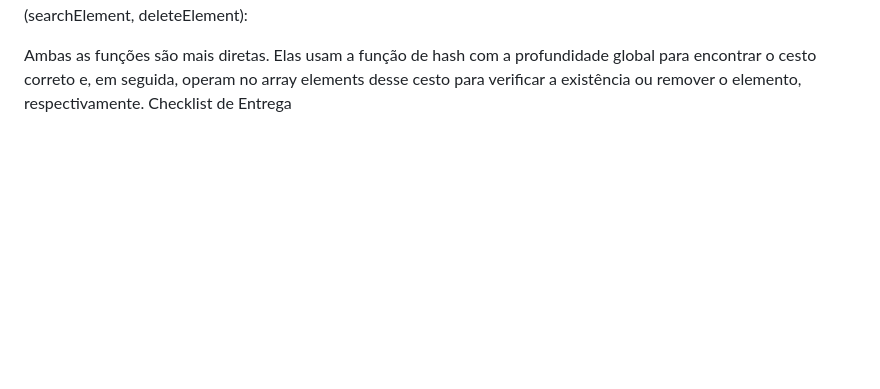
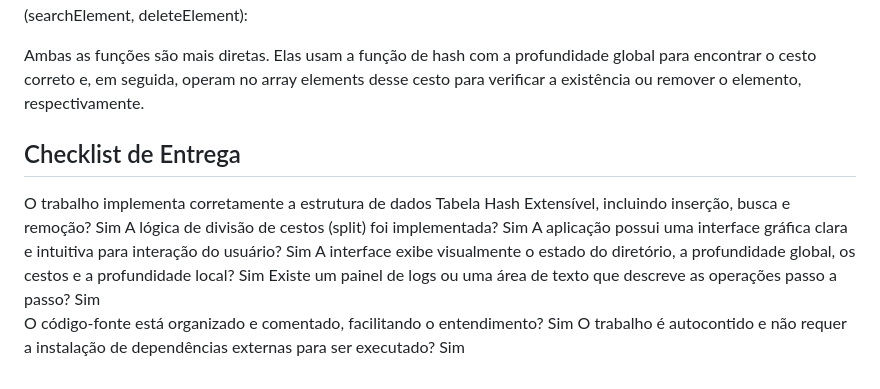
Before and after one commit to FelipeSilva96/TP04_AEDS3, a Markdown page: README.md, the part around the change. Rendered like a GitHub page; blank space fills up the shorter version.

```diff
--- a/README.md
+++ b/README.md
@@ -48,4 +48,12 @@ Finalmente, todos os elementos do cesto antigo (mais a nova chave que se tentava
 Busca e Remoção (searchElement, deleteElement):
 
 Ambas as funções são mais diretas. Elas usam a função de hash com a profundidade global para encontrar o cesto correto e, em seguida, operam no array elements desse cesto para verificar a existência ou remover o elemento, respectivamente.
-Checklist de Entrega
+## Checklist de Entrega
+
+O trabalho implementa corretamente a estrutura de dados Tabela Hash Extensível, incluindo inserção, busca e remoção? Sim
+A lógica de divisão de cestos (split) foi implementada?	Sim
+A aplicação possui uma interface gráfica clara e intuitiva para interação do usuário?	Sim
+A interface exibe visualmente o estado do diretório, a profundidade global, os cestos e a profundidade local?	Sim
+Existe um painel de logs ou uma área de texto que descreve as operações passo a passo? Sim
+O código-fonte está organizado e comentado, facilitando o entendimento?	Sim
+O trabalho é autocontido e não requer a instalação de dependências externas para ser executado?	Sim
```
